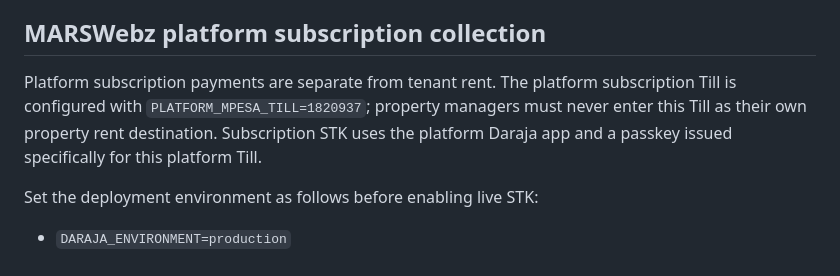
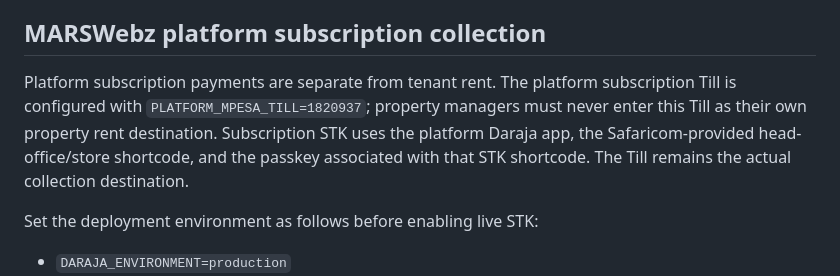
Before and after one commit to Siana02/pms-real-estate, a Markdown page: property-management-system/docs/daraja-platform-property-onboarding.md, the part around the change. Drawn GitHub-style.

Commit message:
Clarify platform Till STK passkey association

```diff
--- a/property-management-system/docs/daraja-platform-property-onboarding.md
+++ b/property-management-system/docs/daraja-platform-property-onboarding.md
@@ -89,7 +89,7 @@ C2B reference matching accepts either the unique lease payment reference or the
 
 ## MARSWebz platform subscription collection
 
-Platform subscription payments are separate from tenant rent. The platform subscription Till is configured with `PLATFORM_MPESA_TILL=1820937`; property managers must never enter this Till as their own property rent destination. Subscription STK uses the platform Daraja app and a passkey issued specifically for this platform Till.
+Platform subscription payments are separate from tenant rent. The platform subscription Till is configured with `PLATFORM_MPESA_TILL=1820937`; property managers must never enter this Till as their own property rent destination. Subscription STK uses the platform Daraja app, the Safaricom-provided head-office/store shortcode, and the passkey associated with that STK shortcode. The Till remains the actual collection destination.
 
 Set the deployment environment as follows before enabling live STK:
 
```
